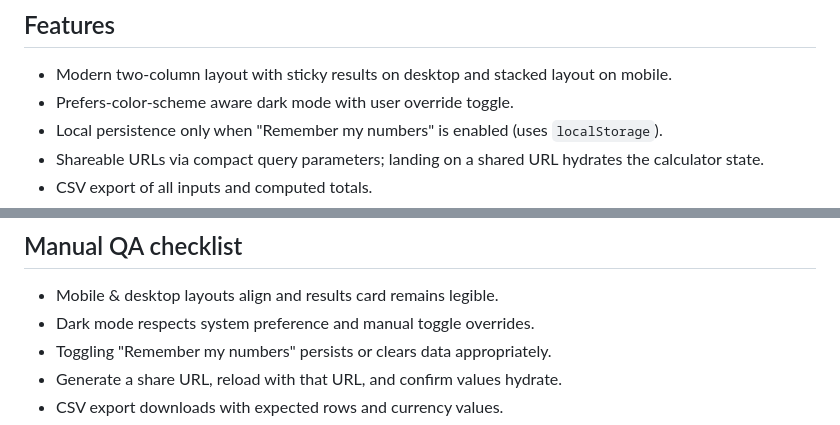
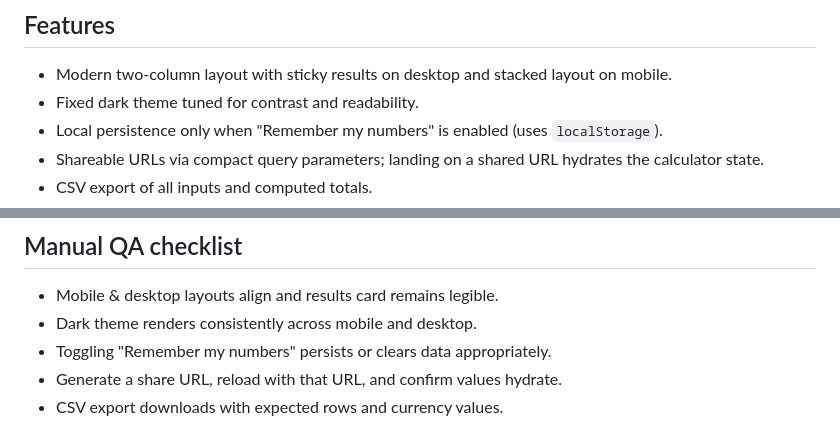
Before and after one commit to DigitalLyfestyle/Nomad_Budget_Calculator, a Markdown page: nomad-budget-calculator/README.md, 2 parts joined by grey strips. GitHub-like rendering.

```diff
--- a/nomad-budget-calculator/README.md
+++ b/nomad-budget-calculator/README.md
@@ -27,7 +27,7 @@ Open `index.html` locally or host the `nomad-budget-calculator/` folder on any s
 
 ## Features
 - Modern two-column layout with sticky results on desktop and stacked layout on mobile.
-- Prefers-color-scheme aware dark mode with user override toggle.
+- Fixed dark theme tuned for contrast and readability.
 - Local persistence only when "Remember my numbers" is enabled (uses `localStorage`).
 - Shareable URLs via compact query parameters; landing on a shared URL hydrates the calculator state.
 - CSV export of all inputs and computed totals.
@@ -43,7 +43,7 @@ Open `index.html` locally or host the `nomad-budget-calculator/` folder on any s
 
 ## Manual QA checklist
 - Mobile & desktop layouts align and results card remains legible.
-- Dark mode respects system preference and manual toggle overrides.
+- Dark theme renders consistently across mobile and desktop.
 - Toggling "Remember my numbers" persists or clears data appropriately.
 - Generate a share URL, reload with that URL, and confirm values hydrate.
 - CSV export downloads with expected rows and currency values.
```
